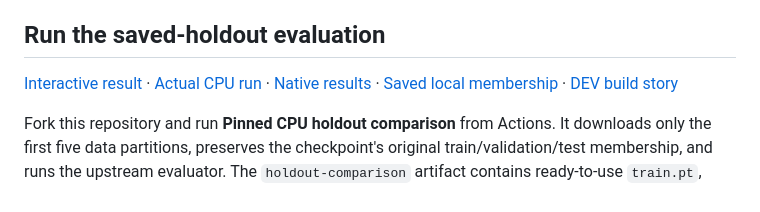
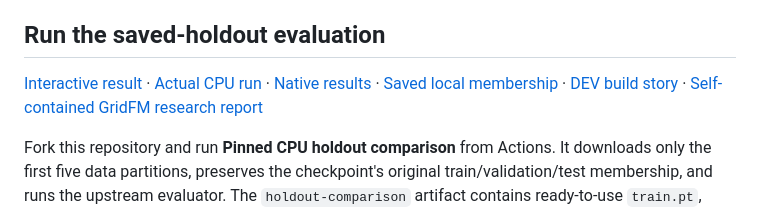
Before and after one commit to blucca/genco-split-audit, a Markdown page: README.md, the part around the change. GitHub-like rendering.

Commit message:
Add self-contained GENCO holdout research report

```diff
--- a/README.md
+++ b/README.md
@@ -46,7 +46,8 @@ its provenance should be described separately.
 [Interactive result](https://blucca.github.io/genco-split-audit/) ·
 [Actual CPU run](https://github.com/blucca/genco-split-audit/actions/runs/39454719421) ·
 [Native results](docs/comparison.json) · [Saved local membership](docs/membership.json) ·
-[DEV build story](https://dev.to/blucca/the-laziest-ai-benchmark-still-needs-a-real-holdout-51i8)
+[DEV build story](https://dev.to/blucca/the-laziest-ai-benchmark-still-needs-a-real-holdout-51i8) ·
+[Self-contained GridFM research report](docs/gridfm-report.md)
 
 Fork this repository and run **Pinned CPU holdout comparison** from Actions.
 It downloads only the first five data partitions, preserves the checkpoint's
```
Also changed, not shown: docs/gridfm-report.md (added, +143 -0 lines).
